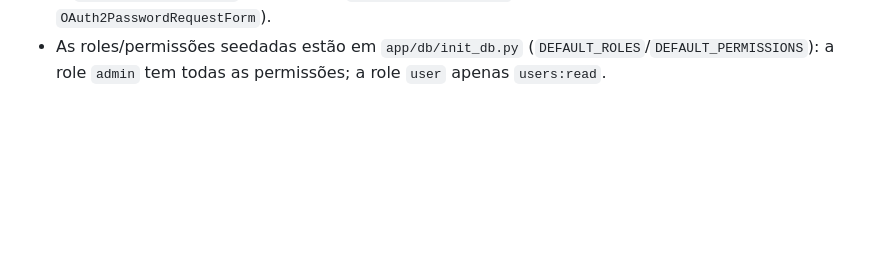
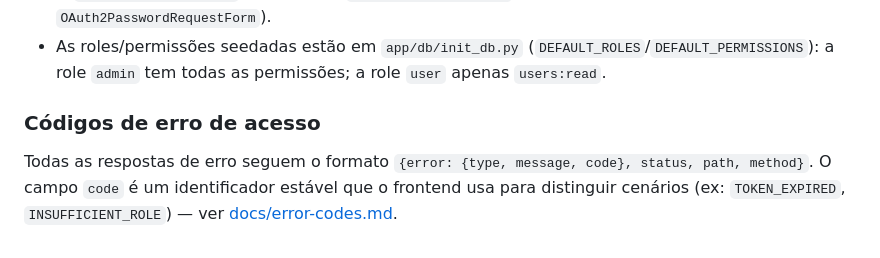
Before and after one commit to NdondaDaniel2020/Auth, a Markdown page: README.md, the part around the change. Rendered like a GitHub page; blank space fills up the shorter version.

Commit message:
docs: documentar contrato de erros de acesso (#29)

```diff
--- a/README.md
+++ b/README.md
@@ -361,3 +361,10 @@ async def list_users(
 - As roles/permissões seedadas estão em `app/db/init_db.py`
   (`DEFAULT_ROLES`/`DEFAULT_PERMISSIONS`): a role `admin` tem todas as
   permissões; a role `user` apenas `users:read`.
+
+### Códigos de erro de acesso
+
+Todas as respostas de erro seguem o formato `{error: {type, message, code},
+status, path, method}`. O campo `code` é um identificador estável que o
+frontend usa para distinguir cenários (ex: `TOKEN_EXPIRED`,
+`INSUFFICIENT_ROLE`) — ver [docs/error-codes.md](docs/error-codes.md).
```
Also changed, not shown: docs/error-codes.md (added, +63 -0 lines).
